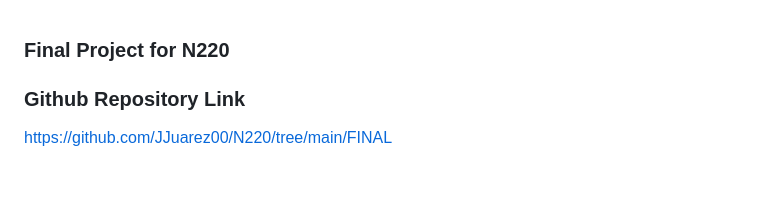
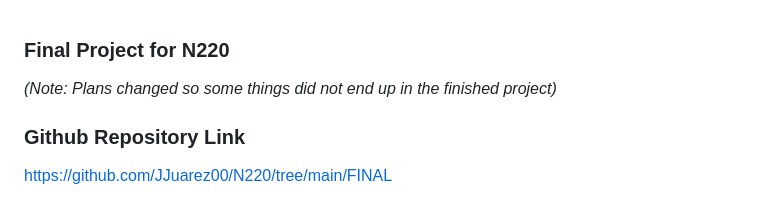
Before and after one commit to JJuarez00/N220, a Markdown page: FINAL/readme.md, the part around the change. GitHub-like rendering; blank space fills up the shorter version.

```diff
--- a/FINAL/readme.md
+++ b/FINAL/readme.md
@@ -1,4 +1,5 @@
 ### Final Project for N220
+*(Note: Plans changed so some things did not end up in the finished project)*
 
 ### Github Repository Link
 https://github.com/JJuarez00/N220/tree/main/FINAL
```
